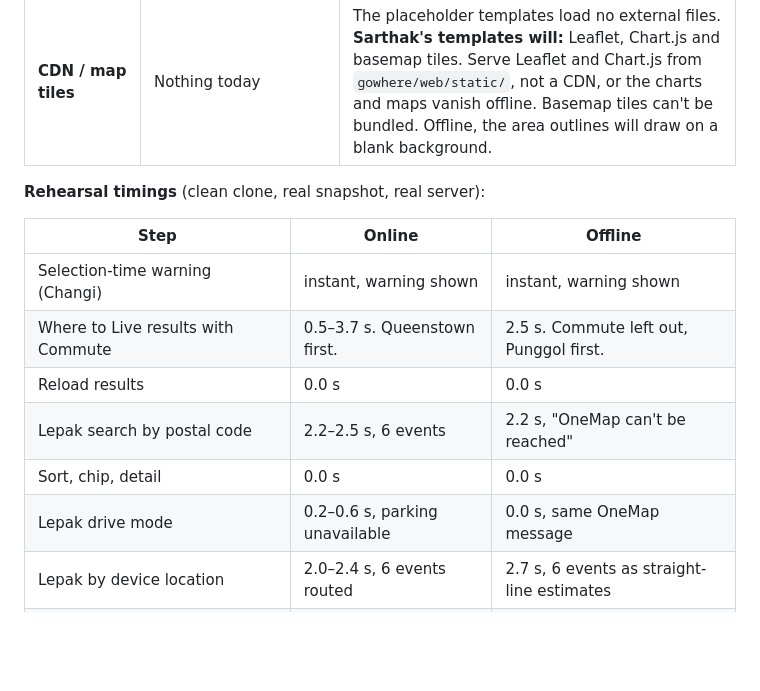
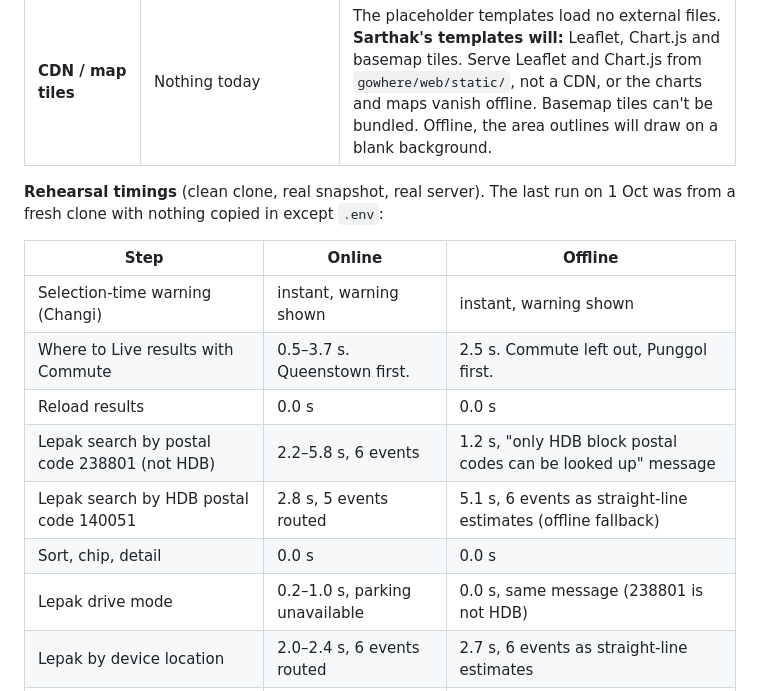
Before and after one commit to sarthaksinha2201/SC2006_SoftwareEngineering_Project, a Markdown page: docs/demo.md, the part around the change. Rendered like a GitHub page; blank space fills up the shorter version.

Commit message:
Demo runbook: fresh-clone rehearsal timings with the offline postal fallback
Co-Authored-By: Claude Opus 5.5 <noreply@anthropic.com>

```diff
--- a/docs/demo.md
+++ b/docs/demo.md
@@ -147,16 +147,18 @@ This is the Reliability NFR. A grader may test it by unplugging the wifi.
 | **Telegram** | Everything in the web app | Nothing; as for the LLM. |
 | **CDN / map tiles** | Nothing today | The placeholder templates load no external files. **Sarthak's templates will:** Leaflet, Chart.js and basemap tiles. Serve Leaflet and Chart.js from `gowhere/web/static/`, not a CDN, or the charts and maps vanish offline. Basemap tiles can't be bundled. Offline, the area outlines will draw on a blank background. |
 
-**Rehearsal timings** (clean clone, real snapshot, real server):
+**Rehearsal timings** (clean clone, real snapshot, real server). The last run on 1 Oct
+was from a fresh clone with nothing copied in except `.env`:
 
 | Step | Online | Offline |
 |---|---|---|
 | Selection-time warning (Changi) | instant, warning shown | instant, warning shown |
 | Where to Live results with Commute | 0.5–3.7 s. Queenstown first. | 2.5 s. Commute left out, Punggol first. |
 | Reload results | 0.0 s | 0.0 s |
-| Lepak search by postal code | 2.2–2.5 s, 6 events | 2.2 s, "OneMap can't be reached" |
+| Lepak search by postal code 238801 (not HDB) | 2.2–5.8 s, 6 events | 1.2 s, "only HDB block postal codes can be looked up" message |
+| Lepak search by HDB postal code 140051 | 2.8 s, 5 events routed | 5.1 s, 6 events as straight-line estimates (offline fallback) |
 | Sort, chip, detail | 0.0 s | 0.0 s |
-| Lepak drive mode | 0.2–0.6 s, parking unavailable | 0.0 s, same OneMap message |
+| Lepak drive mode | 0.2–1.0 s, parking unavailable | 0.0 s, same message (238801 is not HDB) |
 | Lepak by device location | 2.0–2.4 s, 6 events routed | 2.7 s, 6 events as straight-line estimates |
 | Postal codes or coordinates in the server log | 0 | 0 |
 
```
